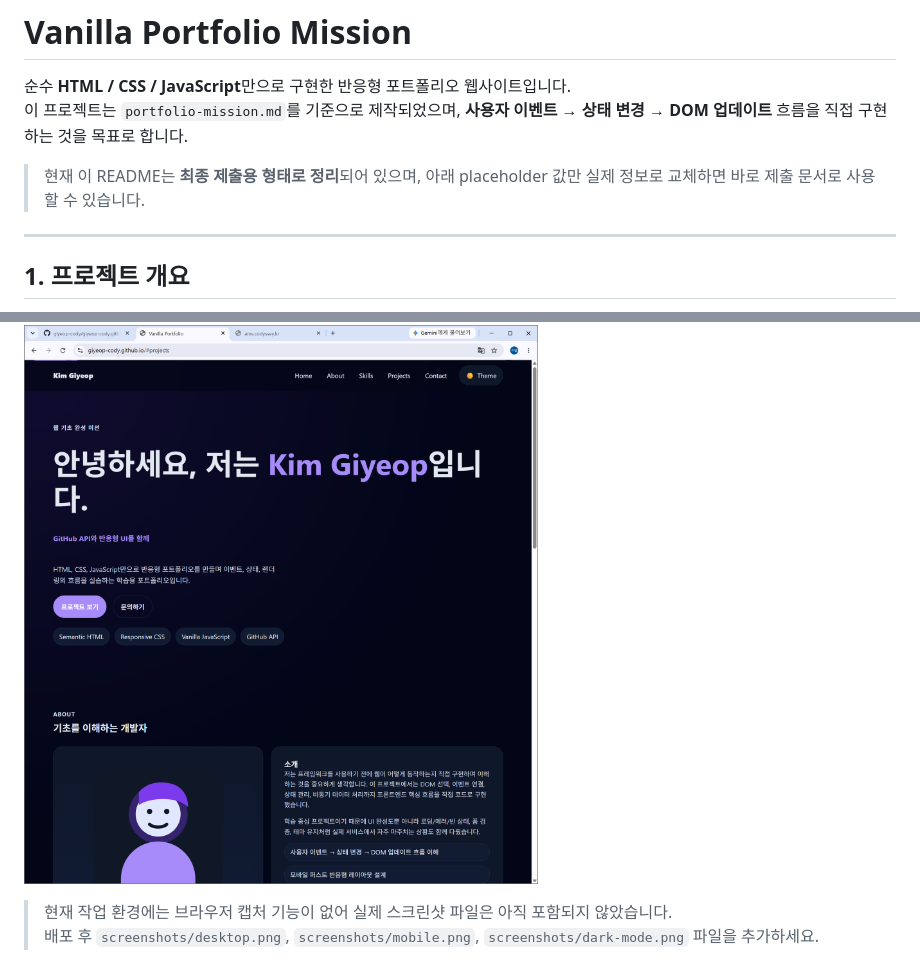
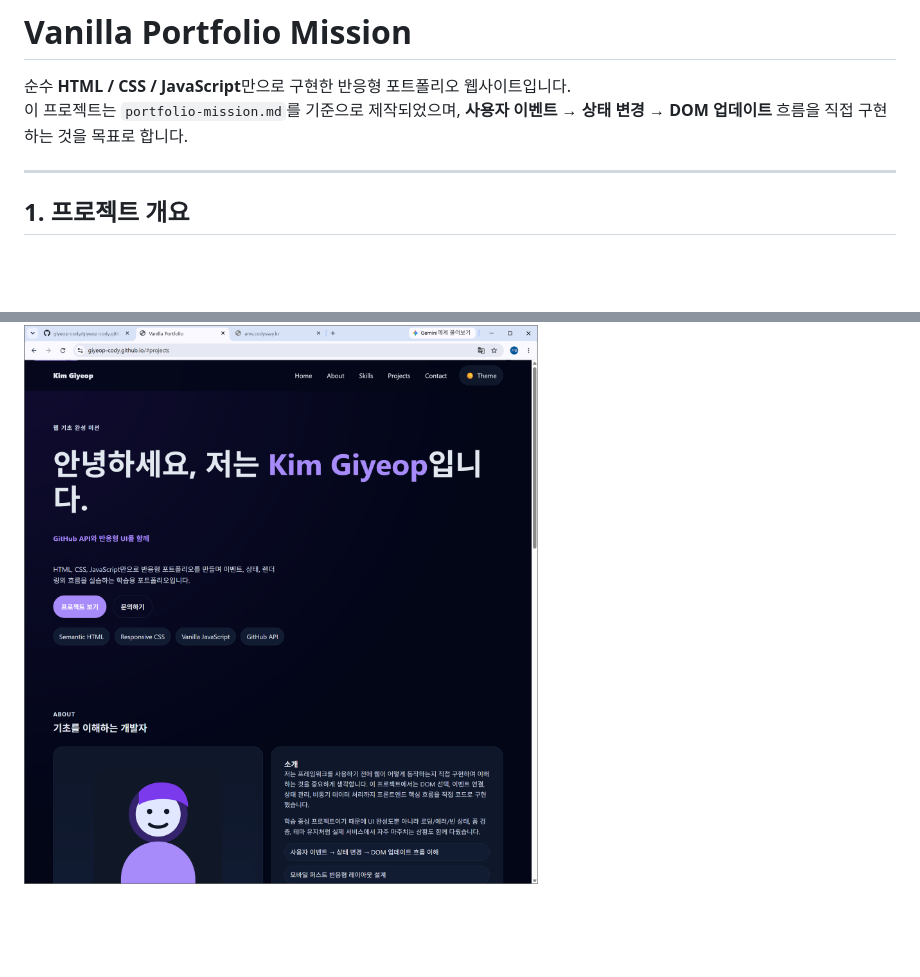
Before and after one commit to giyeop-cody/giyeop-cody.github.io, a Markdown page: README.md, 2 parts joined by grey strips. Rendered like a GitHub page; blank space fills up the shorter version.

Commit message:
Update README with project information and remove placeholders
Removed placeholder text and updated project details.

```diff
--- a/README.md
+++ b/README.md
@@ -2,8 +2,6 @@
 
 순수 **HTML / CSS / JavaScript**만으로 구현한 반응형 포트폴리오 웹사이트입니다.
 이 프로젝트는 `portfolio-mission.md`를 기준으로 제작되었으며, **사용자 이벤트 → 상태 변경 → DOM 업데이트** 흐름을 직접 구현하는 것을 목표로 합니다.
-
-> 현재 이 README는 **최종 제출용 형태로 정리**되어 있으며, 아래 placeholder 값만 실제 정보로 교체하면 바로 제출 문서로 사용할 수 있습니다.
 
 ---
 
@@ -170,6 +168,3 @@ node validate-portfolio.mjs
 
 ### 다크 모드
 ![다크 모드 화면](screenshots/dark-mode.png)
-
-> 현재 작업 환경에는 브라우저 캡처 기능이 없어 실제 스크린샷 파일은 아직 포함되지 않았습니다.
-> 배포 후 `screenshots/desktop.png`, `screenshots/mobile.png`, `screenshots/dark-mode.png` 파일을 추가하세요.
```
